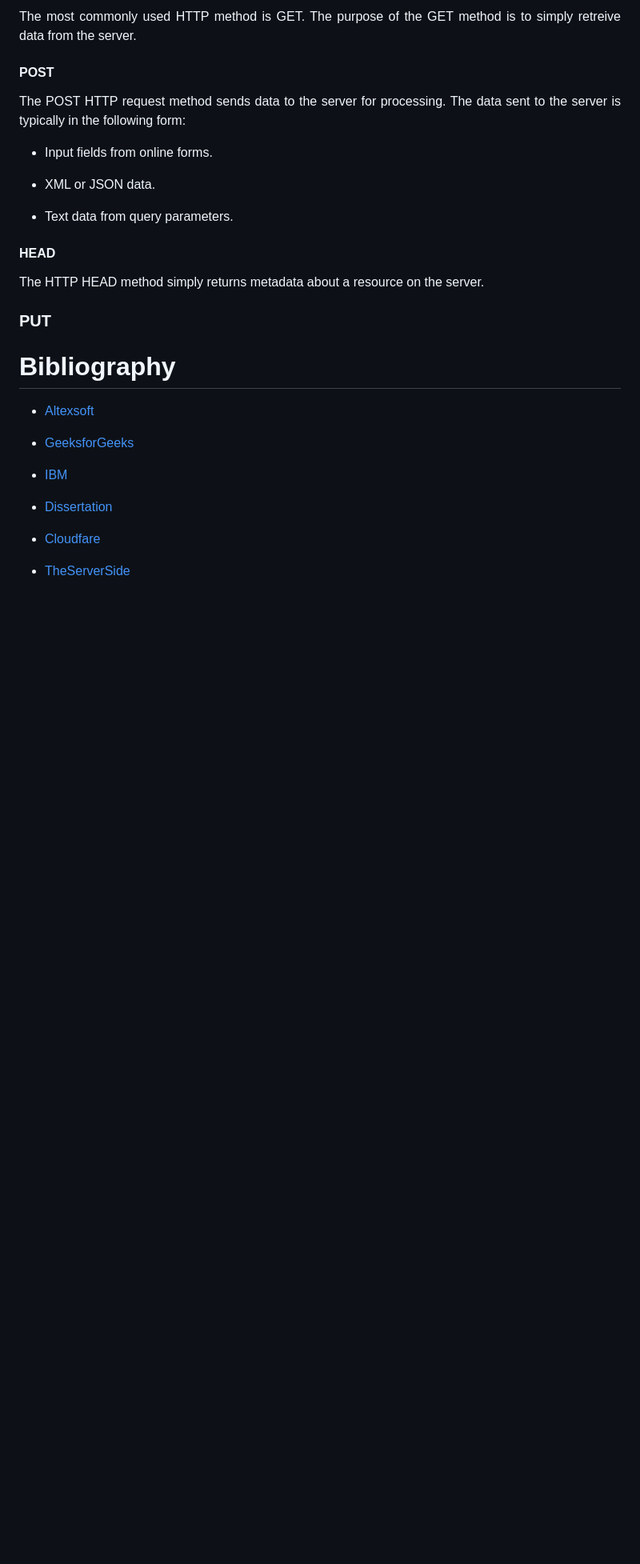
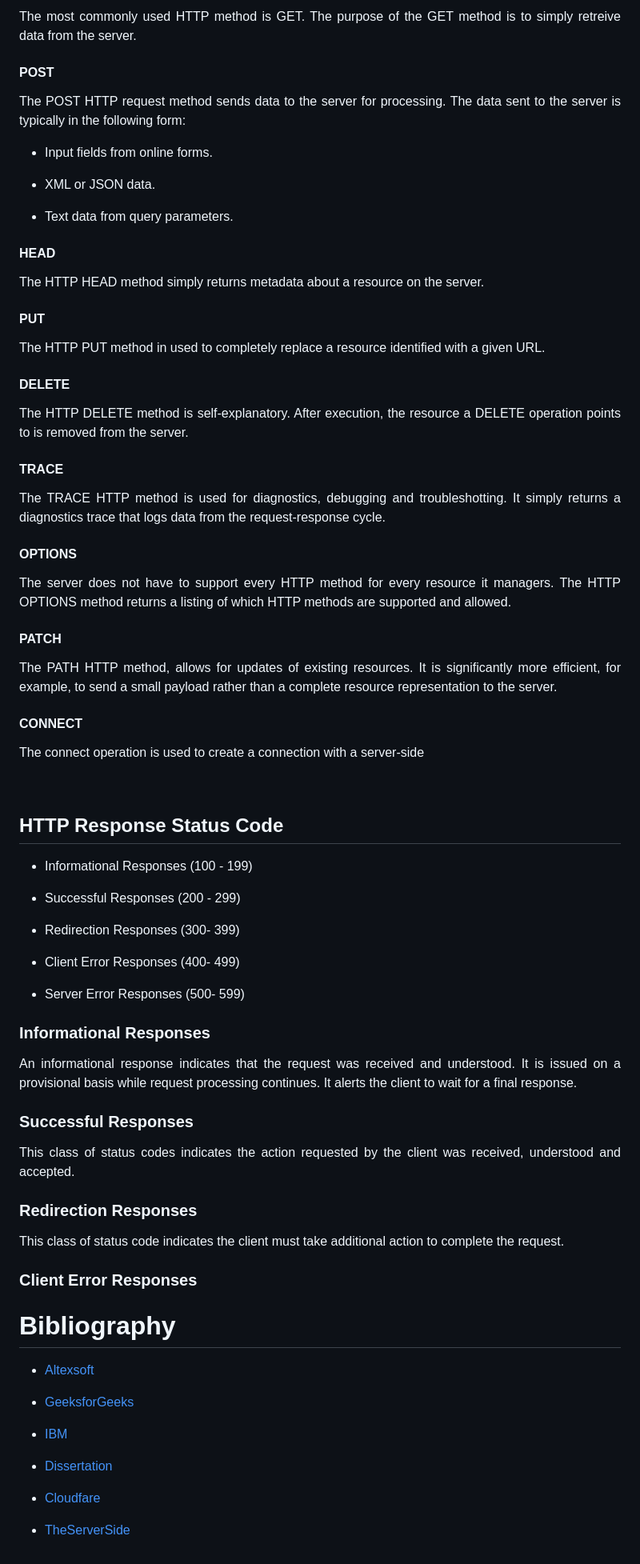
Before and after one commit to MelihKrts/30-Days-Of-Python, a Markdown page: Day_28_API/Day_28.md, the part around one of its changes. Shown at 80% size. Rendered like a GitHub page; blank space fills up the shorter version.

Commit message:
docs:[edited files]

```diff
--- a/Day_28_API/Day_28.md
+++ b/Day_28_API/Day_28.md
@@ -84,8 +94,48 @@
 #### HEAD
 <p align="justify">The HTTP HEAD method simply returns metadata about a resource on the server.</p>
 
-### PUT
-<p align="justify"><p>
+#### PUT
+<p align="justify">The HTTP PUT method in used to completely replace a resource identified with a given URL.<p>
+
+#### DELETE
+<p align="justify">The HTTP DELETE method is self-explanatory. After execution, the resource a DELETE operation points to is removed from the server.</p>
+
+#### TRACE
+<p align="justify">The TRACE HTTP method is used for diagnostics, debugging and troubleshotting. It simply returns a diagnostics trace that logs data from the request-response cycle.</p>
+
+#### OPTIONS
+<p align="justify">The server does not have to support every HTTP method for every resource it managers. The HTTP OPTIONS method returns a listing of which HTTP methods are supported and allowed.</p>
+
+#### PATCH
+<p align="justify">The PATH HTTP method, allows for updates of existing resources. It is significantly more efficient, for example, to send a small payload rather than a complete resource representation to the server.</p>
+
+#### CONNECT
+<p align="justify">The connect operation is used to create a connection with a server-side</p>
+
+<br>
+
+## HTTP Response Status Code
+<p align="justify">
+
+- Informational Responses (100 - 199)
+
+- Successful Responses (200 - 299)
+- Redirection Responses (300- 399)
+- Client Error Responses (400- 499)
+- Server Error Responses (500- 599)
+</p>
+
+### Informational Responses
+<p align="justify">An informational response indicates that the request was received and understood. It is issued on a provisional basis while request processing continues. It alerts the client to wait for a final response.</p>
+
+### Successful Responses
+<p align="justify">This class of status codes indicates the action requested by the client was received, understood and accepted.</p>
+
+### Redirection Responses
+<p align="justify">This class of status code indicates the client must take additional action to complete the request.</p>
+
+### Client Error Responses
+<p align="justify"></p>
 
 # Bibliography
 - [Altexsoft](https://www.altexsoft.com/blog/what-is-api-definition-types-specifications-documentation/)
```
Also changed, not shown: other parts of Day_28_API/Day_28.md (+11 -1 lines).
